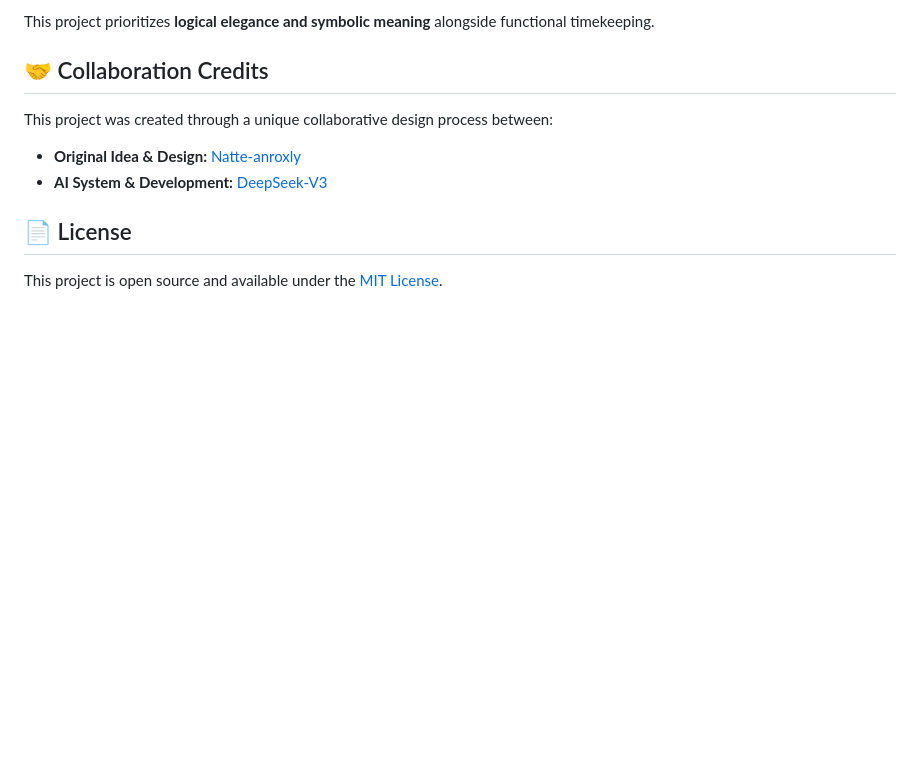
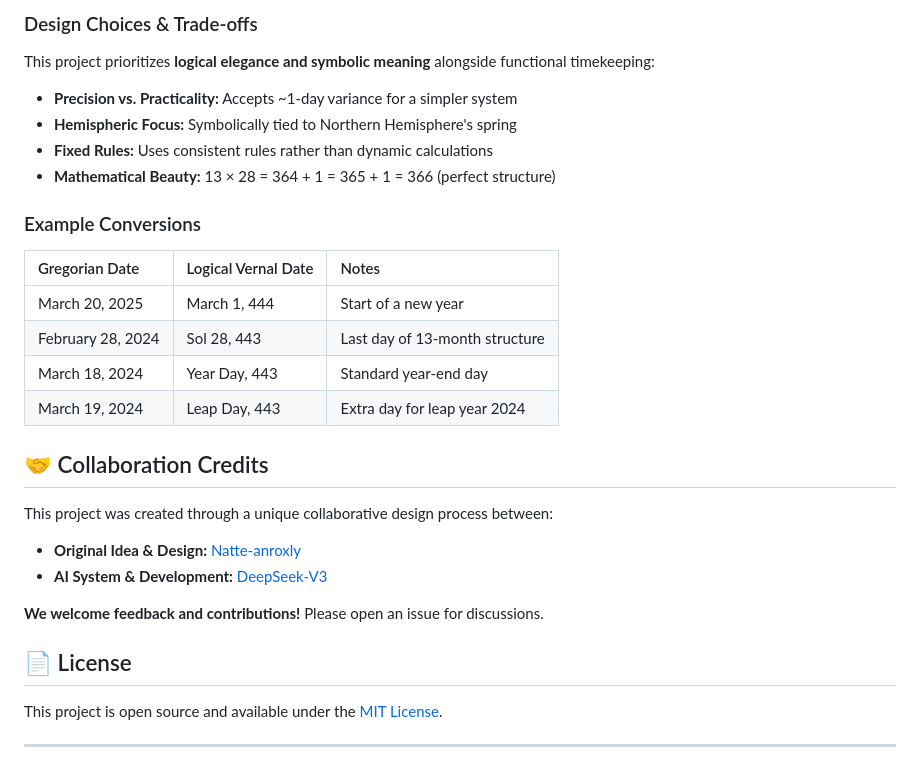
Before and after one commit to Natte-anroxly/logical-vernal-calendar, a Markdown page: README.md, the part around the change printed below. GitHub-like rendering; blank space fills up the shorter version.

```diff
--- a/README.md
+++ b/README.md
@@ -52,10 +61,28 @@ The calendar is designed to be **astronomically logical**, not astronomically pe
 
-This project prioritizes **logical elegance and symbolic meaning** alongside functional timekeeping.
+### Design Choices & Trade-offs
+This project prioritizes **logical elegance and symbolic meaning** alongside functional timekeeping:
+
+- **Precision vs. Practicality:** Accepts ~1-day variance for a simpler system
+- **Hemispheric Focus:** Symbolically tied to Northern Hemisphere's spring
+- **Fixed Rules:** Uses consistent rules rather than dynamic calculations
+- **Mathematical Beauty:** 13 × 28 = 364 + 1 = 365 + 1 = 366 (perfect structure)
+
+### Example Conversions
+| Gregorian Date | Logical Vernal Date | Notes |
+| :--- | :--- | :--- |
+| March 20, 2025 | March 1, 444 | Start of a new year |
+| February 28, 2024 | Sol 28, 443 | Last day of 13-month structure |
+| March 18, 2024 | Year Day, 443 | Standard year-end day |
+| March 19, 2024 | Leap Day, 443 | Extra day for leap year 2024 |
 
 ## 🤝 Collaboration Credits
 This project was created through a unique collaborative design process between:
--   **Original Idea & Design:** [Natte-anroxly](https://github.com/Natte-anroxly)
--   **AI System & Development:** [DeepSeek-V3](https://www.deepseek.com)
+- **Original Idea & Design:** [Natte-anroxly](https://github.com/Natte-anroxly)
+- **AI System & Development:** [DeepSeek-V3](https://www.deepseek.com)
+
+**We welcome feedback and contributions!** Please open an issue for discussions.
 
 ## 📄 License
 This project is open source and available under the [MIT License](LICENSE).
+
+---
```
Also changed, not shown: other parts of README.md (+35 -26 lines).
